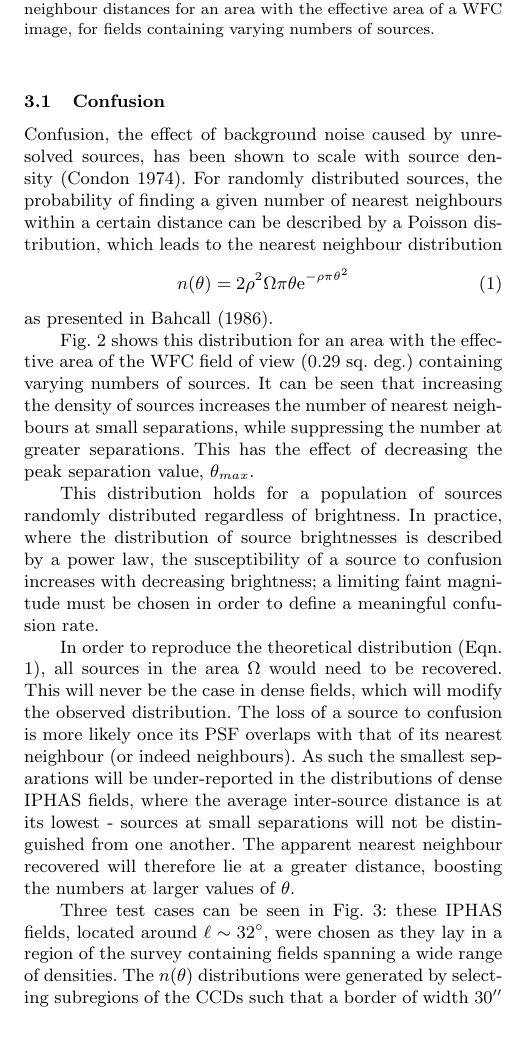
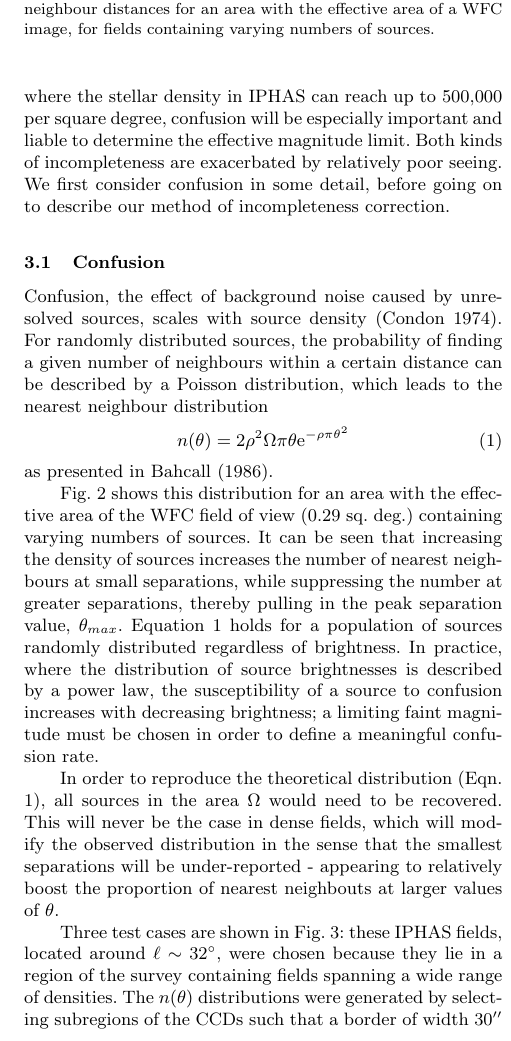
Before and after one commit to jedrew/paper, a LaTeX paper (dmap_paper.tex): part of one column of page 3 of 15, cut so that both start at the same text. Compiled offline with pdfLaTeX; a LaTeX package or settings file that is missing is left out.

Commit message:
Update dmap_paper.tex

```diff
--- a/dmap_paper.tex
+++ b/dmap_paper.tex
@@ -357,20 +357,27 @@ Obect losses which affect the final star counts are those which {\sl Hywel - wha
+for detection.  In the Galactic plane at lower longitudes, where the stellar density in IPHAS can reach up
+to 500,000 per square degree, confusion will be especially important and liable to determine the effective
+magnitude limit.  Both kinds of incompleteness are exacerbated by relatively poor seeing.  We first
+consider confusion in some detail, before going on to describe our method of incompleteness correction.
 
 \subsection{Confusion}
 
-Confusion, the effect of background noise caused by unresolved sources, has been shown to scale with source density \citep{Condon1974}. For randomly distributed sources, the probability of finding a given number of nearest neighbours within a certain distance can be described by a Poisson distribution, which leads to the nearest neighbour distribution
+Confusion, the effect of background noise caused by unresolved sources, scales with source density \citep{Condon1974}.
+For randomly distributed sources, the probability of finding a given number of neighbours within a certain
+distance can be described by a Poisson distribution, which leads to the nearest neighbour distribution
 \begin{equation}
 n(\theta) = 2\rho^2\Omega\pi\theta\mathrm{e}^{-\rho\pi\theta^2}
 \label{eq:theoretical_neighbours}
 \end{equation}
 \noindent as presented in \citet{Bahcall1986}.
 
-Fig. \ref{fig:theoretical_neighbours} shows this distribution for an area with the effective area of the WFC field of view (0.29 sq. deg.) containing varying numbers of sources. It can be seen that increasing the density of sources increases the number of nearest neighbours at small separations, while
-suppressing the number at greater separations. This has the effect of decreasing the peak separation value, $\theta_{max}$.
-
-This distribution holds for a population of sources randomly distributed regardless of brightness. In practice, where the distribution of source
-brightnesses is described by a power law, the susceptibility of a source to
-confusion increases with decreasing brightness; a limiting faint magnitude must
-be chosen in order to define a meaningful confusion rate.
+Fig. \ref{fig:theoretical_neighbours} shows this distribution for an area with the effective area of the WFC field of
+view (0.29 sq. deg.) containing varying numbers of sources. It can be seen that increasing the density of sources
+increases the number of nearest neighbours at small separations, while suppressing the number at greater separations,
+thereby pulling in the peak separation value, $\theta_{max}$.  Equation~\ref{eq:theoretical_neighbours} holds for a
+population of sources randomly
+distributed regardless of brightness. In practice, where the distribution of source brightnesses is described by a
+power law, the susceptibility of a source to confusion increases with decreasing brightness; a limiting faint magnitude
+must be chosen in order to define a meaningful confusion rate.
 
 
 % \citet{Hogg2001} quote a
@@ -450,9 +457,10 @@ be chosen in order to define a meaningful confusion rate.
 % eliminates the complexity that would be introduced by comparing confusion of all
 % sources across fields with different depths.
 
-In order to reproduce the theoretical distribution (Eqn. \ref{eq:theoretical_neighbours}), all sources in the area $\Omega$ would need to be recovered. This will never be the case in dense fields, which will modify the observed distribution. The loss of a source to confusion is more likely once its PSF overlaps with that of its nearest neighbour (or indeed neighbours). As such
-the smallest separations will be under-reported in the distributions of dense
-IPHAS fields, where the average inter-source distance is at its lowest - sources at small separations will not be distinguished from one another. The apparent nearest neighbour recovered will therefore lie at a greater distance, boosting the numbers at larger values of $\theta$.
+In order to reproduce the theoretical distribution (Eqn. \ref{eq:theoretical_neighbours}), all sources in
+the area $\Omega$ would need to be recovered. This will never be the case in dense fields, which will modify the
+observed distribution in the sense that the smallest separations will be under-reported - appearing to relatively
+boost the proportion of nearest neighbouts at larger values of $\theta$.
 
 \begin{figure*}
 \begin{center}
@@ -464,8 +472,8 @@ normalised to allow the overplotting of theoretical distribution (dashed line).
 \end{center}
 \end{figure*}
 
-Three test cases can be seen in Fig. \ref{fig:iphasfield_neighbours}: these
-IPHAS fields, located around $\ell\sim32^{\circ}$, were chosen as they lay in a
+Three test cases are shown in Fig. \ref{fig:iphasfield_neighbours}: these
+IPHAS fields, located around $\ell\sim32^{\circ}$, were chosen because they lie in a
 region of the survey containing fields spanning a wide range of densities. The
 $n(\theta)$ distributions were generated by selecting subregions of the CCDs
 such that a border of width 30$^{\prime\prime}$ was excluded, and the nearest
```
Also changed, not shown: dmap_paper.tex (33 more changed lines).
